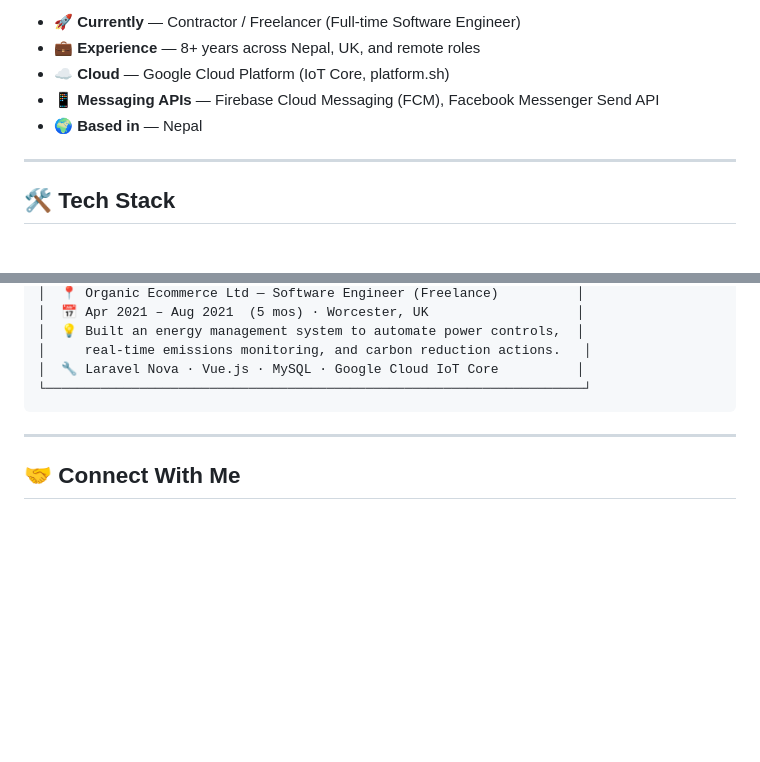
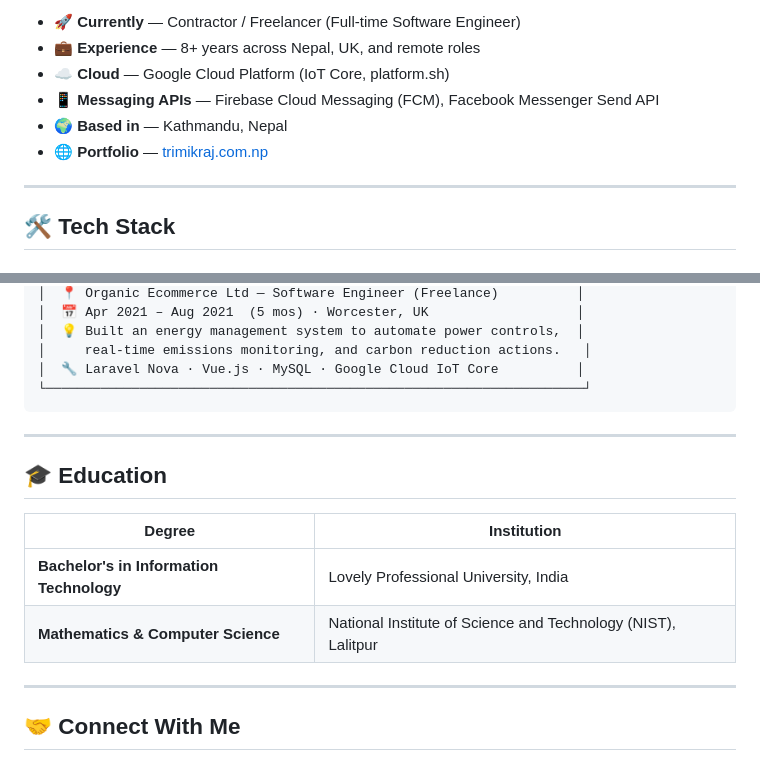
Before and after one commit to Trimikraj/Trimikraj, a Markdown page: README.md, 2 parts joined by grey strips. Rendered like a GitHub page; blank space fills up the shorter version.

```diff
--- a/README.md
+++ b/README.md
@@ -10,7 +10,8 @@ I'm a **self-motivated, passionate, and creative software engineer** focused on
 - 💼 **Experience** — 8+ years across Nepal, UK, and remote roles
 - ☁️ **Cloud** — Google Cloud Platform (IoT Core, platform.sh)
 - 📱 **Messaging APIs** — Firebase Cloud Messaging (FCM), Facebook Messenger Send API
-- 🌍 **Based in** — Nepal
+- 🌍 **Based in** — Kathmandu, Nepal
+- 🌐 **Portfolio** — [trimikraj.com.np](https://trimikraj.com.np)
 
 ---
 
@@ -111,6 +142,15 @@ I'm a **self-motivated, passionate, and creative software engineer** focused on
 
 ---
 
+## 🎓 Education
+
+| Degree | Institution |
+|--------|-------------|
+| **Bachelor's in Information Technology** | Lovely Professional University, India |
+| **Mathematics & Computer Science** | National Institute of Science and Technology (NIST), Lalitpur |
+
+---
+
 ## 🤝 Connect With Me
 
 <div align="center">
```
Also changed, not shown: other parts of README.md (+32 -1 lines).
